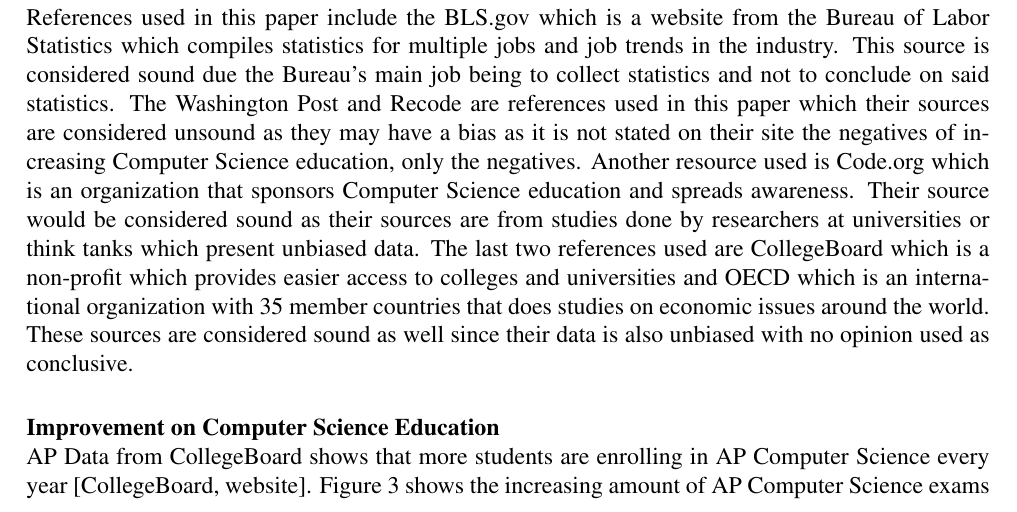
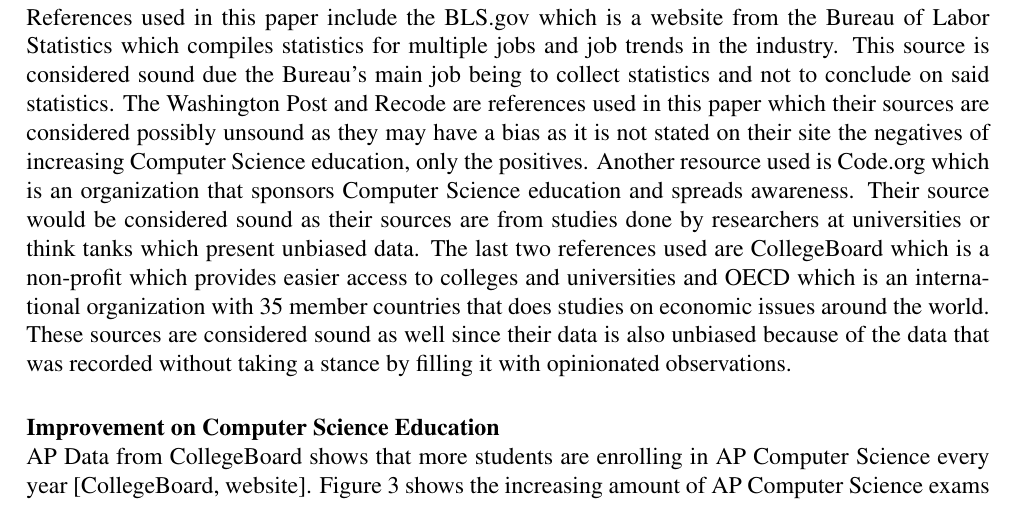
Before and after one commit to invainn/Proposal-Edits, a LaTeX document (proposalEdit.tex): part of page 3 of 5, cut so that both start at the same text. Compiled offline with pdfLaTeX.

Commit message:
added changes to Reference soundness section

```diff
--- a/proposalEdit.tex
+++ b/proposalEdit.tex
@@ -58,7 +58,7 @@
 Computer Science education has a beneficial impact on society by improving all skills regarding mathematics, reading, and literacy. However, Computer Science education is not offered as an option in many K-12 schools, having only 22\% offering it as an AP course that can be taken [Recode, website]. According to AP data from CollegeBoard, only 60,000 students have taken the AP Computer Science exam while over 300,000 have taken the Calculus AB exam [CollegeBoard, website]. More students would be willing to take AP Computer Science if it was offered. Expanding Computer Science education in K-12 high schools would be beneficial to society as it does lead to more students taking Computer Science to university if it is taken as a class in high school [Code.org, website].
 
 \paragraph*{Soundness of references \\}
-References used in this paper include the BLS.gov which is a website from the Bureau of Labor Statistics which compiles statistics for multiple jobs and job trends in the industry. This source is considered sound due the Bureau's main job being to collect statistics and not to conclude on said statistics. The Washington Post and Recode are references used in this paper which their sources are considered unsound as they may have a bias as it is not stated on their site the negatives of increasing Computer Science education, only the negatives. Another resource used is Code.org which is an organization that sponsors Computer Science education and spreads awareness. Their source would be considered sound as their sources are from studies done by researchers at universities or think tanks which present unbiased data. The last two references used are CollegeBoard which is a non-profit which provides easier access to colleges and universities and OECD which is an international organization with 35 member countries that does studies on economic issues around the world. These sources are considered sound as well since their data is also unbiased with no opinion used as conclusive.
+References used in this paper include the BLS.gov which is a website from the Bureau of Labor Statistics which compiles statistics for multiple jobs and job trends in the industry. This source is considered sound due the Bureau's main job being to collect statistics and not to conclude on said statistics. The Washington Post and Recode are references used in this paper which their sources are considered possibly unsound as they may have a bias as it is not stated on their site the negatives of increasing Computer Science education, only the positives. Another resource used is Code.org which is an organization that sponsors Computer Science education and spreads awareness. Their source would be considered sound as their sources are from studies done by researchers at universities or think tanks which present unbiased data. The last two references used are CollegeBoard which is a non-profit which provides easier access to colleges and universities and OECD which is an international organization with 35 member countries that does studies on economic issues around the world. These sources are considered sound as well since their data is also unbiased because of the data that was recorded without taking a stance by filling it with opinionated observations.
 
 \paragraph*{Improvement on Computer Science Education \\}
 AP Data from CollegeBoard shows that more students are enrolling in AP Computer Science every year [CollegeBoard, website]. Figure 3 shows the increasing amount of AP Computer Science exams being taken every year, showing the booming popularity of the subject with high school students. AP Computer Science education is becoming cheaper to teach as organizations such as Code.org are partnering with companies such as Microsoft and Google to provide a free structured AP Computer Science course that is flexible to any school schedule. Having more resources available and having organizations such as Code.org spreading awareness on Computer Science education will heavily impact the growth of Computer Science graduates in a positive manner.
```
